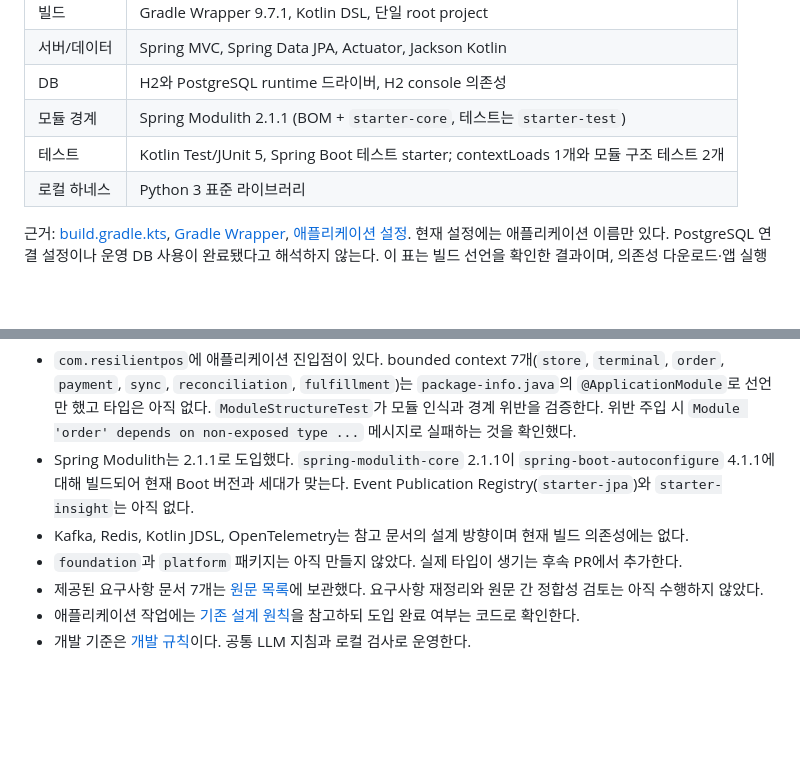
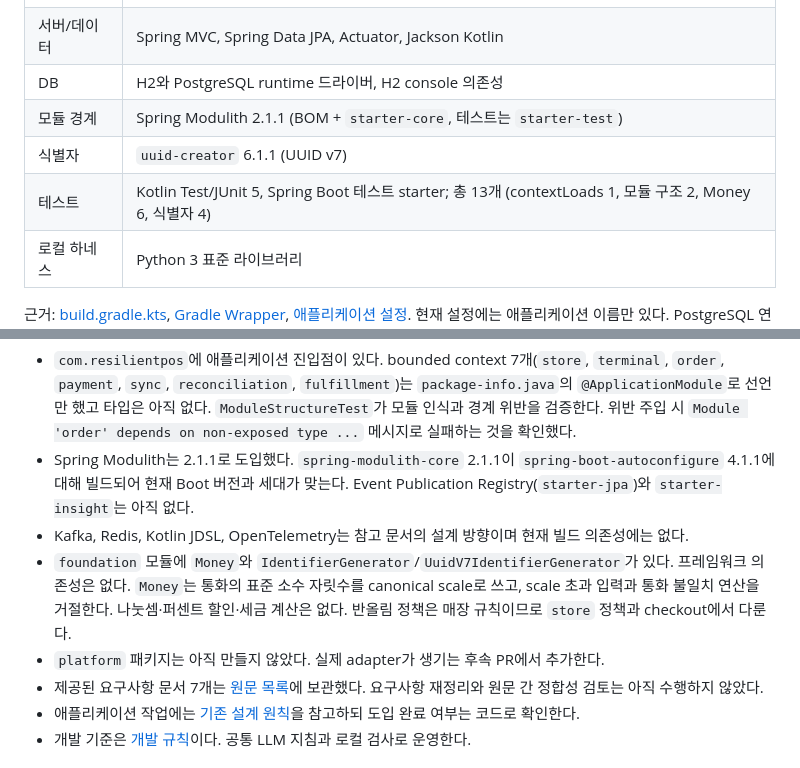
Before and after one commit to char-labs/ResilientPOS, a Markdown page: docs/wiki/current-state.md, 2 parts joined by grey strips. GitHub-like rendering; blank space fills up the shorter version.

```diff
--- a/docs/wiki/current-state.md
+++ b/docs/wiki/current-state.md
@@ -10,7 +10,8 @@
 | 서버/데이터 | Spring MVC, Spring Data JPA, Actuator, Jackson Kotlin |
 | DB | H2와 PostgreSQL runtime 드라이버, H2 console 의존성 |
 | 모듈 경계 | Spring Modulith 2.1.1 (BOM + `starter-core`, 테스트는 `starter-test`) |
-| 테스트 | Kotlin Test/JUnit 5, Spring Boot 테스트 starter; contextLoads 1개와 모듈 구조 테스트 2개 |
+| 식별자 | `uuid-creator` 6.1.1 (UUID v7) |
+| 테스트 | Kotlin Test/JUnit 5, Spring Boot 테스트 starter; 총 13개 (contextLoads 1, 모듈 구조 2, Money 6, 식별자 4) |
 | 로컬 하네스 | Python 3 표준 라이브러리 |
 
 근거: [build.gradle.kts](../../build.gradle.kts), [Gradle Wrapper](../../gradle/wrapper/gradle-wrapper.properties), [애플리케이션 설정](../../src/main/resources/application.yaml).
@@ -25,7 +26,10 @@
 - Spring Modulith는 2.1.1로 도입했다. `spring-modulith-core` 2.1.1이 `spring-boot-autoconfigure` 4.1.1에 대해
   빌드되어 현재 Boot 버전과 세대가 맞는다. Event Publication Registry(`starter-jpa`)와 `starter-insight`는 아직 없다.
 - Kafka, Redis, Kotlin JDSL, OpenTelemetry는 참고 문서의 설계 방향이며 현재 빌드 의존성에는 없다.
-- `foundation`과 `platform` 패키지는 아직 만들지 않았다. 실제 타입이 생기는 후속 PR에서 추가한다.
+- `foundation` 모듈에 `Money`와 `IdentifierGenerator`/`UuidV7IdentifierGenerator`가 있다. 프레임워크 의존성은 없다.
+  `Money`는 통화의 표준 소수 자릿수를 canonical scale로 쓰고, scale 초과 입력과 통화 불일치 연산을 거절한다.
+  나눗셈·퍼센트 할인·세금 계산은 없다. 반올림 정책은 매장 규칙이므로 `store` 정책과 checkout에서 다룬다.
+- `platform` 패키지는 아직 만들지 않았다. 실제 adapter가 생기는 후속 PR에서 추가한다.
 - 제공된 요구사항 문서 7개는 [원문 목록](../references/README.md)에 보관했다. 요구사항 재정리와 원문 간 정합성 검토는 아직 수행하지 않았다.
 - 애플리케이션 작업에는 [기존 설계 원칙](../../README.md#engineering-principles)을 참고하되 도입 완료 여부는 코드로 확인한다.
 - 개발 기준은 [개발 규칙](development-workflow.md)이다. 공통 LLM 지침과 로컬 검사로 운영한다.
```
Also changed, not shown: docs/wiki/changes.md (+10 -0 lines).
